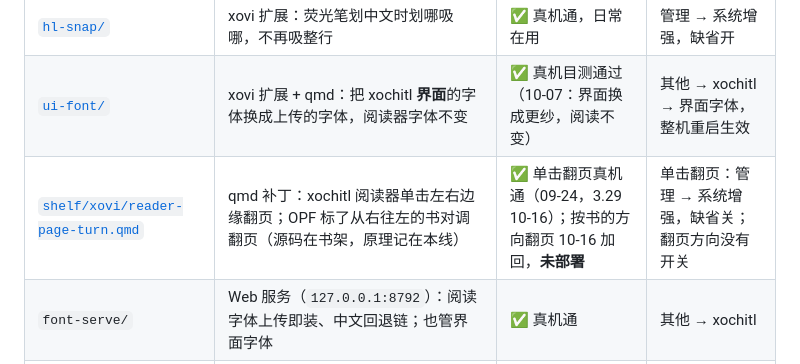
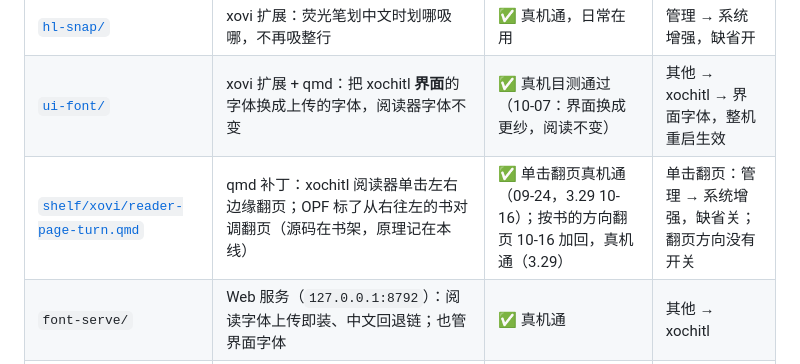
Before and after one commit to bbq191/cang-jie, a Markdown page: enhance/README.md, the part around the change. Rendered like a GitHub page.

Commit message:
文档：按书的方向翻页 10-16 已部署、真机通过（浪客行 rtl、普通书不变）

```diff
--- a/enhance/README.md
+++ b/enhance/README.md
@@ -14,7 +14,7 @@
 |---|---|---|---|
 | [`hl-snap/`](hl-snap/README.md) | xovi 扩展：荧光笔划中文时划哪吸哪，不再吸整行 | ✅ 真机通，日常在用 | 管理 → 系统增强，缺省开 |
 | [`ui-font/`](ui-font/README.md) | xovi 扩展 + qmd：把 xochitl **界面**的字体换成上传的字体，阅读器字体不变 | ✅ 真机目测通过（10-07：界面换成更纱，阅读不变） | 其他 → xochitl → 界面字体，整机重启生效 |
-| [`shelf/xovi/reader-page-turn.qmd`](../shelf/xovi/reader-page-turn.qmd) | qmd 补丁：xochitl 阅读器单击左右边缘翻页；OPF 标了从右往左的书对调翻页（源码在书架，原理记在本线） | ✅ 单击翻页真机通（09-24，3.29 10-16）；按书的方向翻页 10-16 加回，**未部署** | 单击翻页：管理 → 系统增强，缺省关；翻页方向没有开关 |
+| [`shelf/xovi/reader-page-turn.qmd`](../shelf/xovi/reader-page-turn.qmd) | qmd 补丁：xochitl 阅读器单击左右边缘翻页；OPF 标了从右往左的书对调翻页（源码在书架，原理记在本线） | ✅ 单击翻页真机通（09-24，3.29 10-16）；按书的方向翻页 10-16 加回，真机通（3.29） | 单击翻页：管理 → 系统增强，缺省关；翻页方向没有开关 |
 | `font-serve/` | Web 服务（`127.0.0.1:8792`）：阅读字体上传即装、中文回退链；也管界面字体 | ✅ 真机通 | 其他 → xochitl |
 | [`wallpaper-serve/`](wallpaper-serve/README.md) | Web 服务（`127.0.0.1:8793`）：休眠壁纸上传即用、每次休眠后轮换 | ✅ 真机通 | 其他 → 壁纸 |
 | [`lo-alias/`](lo-alias/README.md) | 让 `10.11.99.1` 在不插 USB 时也可达的小脚本（网关启动前调用） | ✅ 真机通（09-25 无 USB 冷启动） | 无 |
```
Also changed, not shown: docs/CHANGELOG.md (+1 -1 lines), enhance/docs/reMarkable系统增强线白皮书.md (+2 -2 lines).
